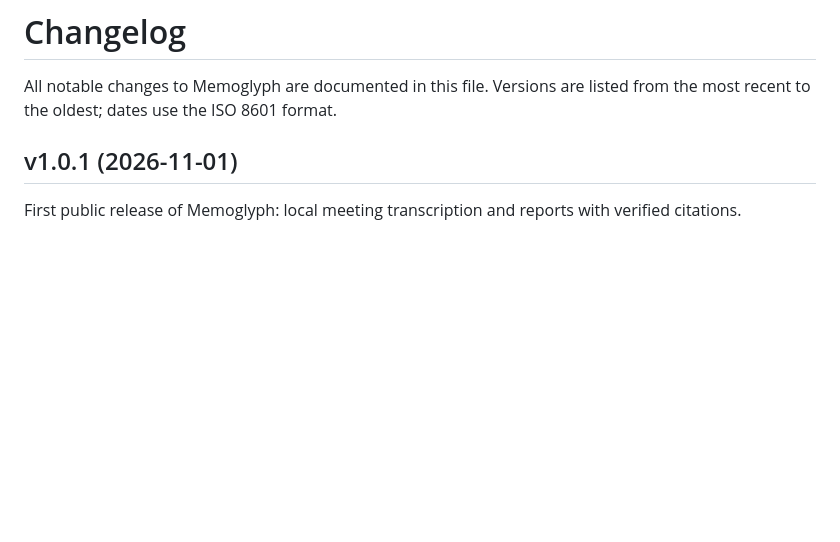
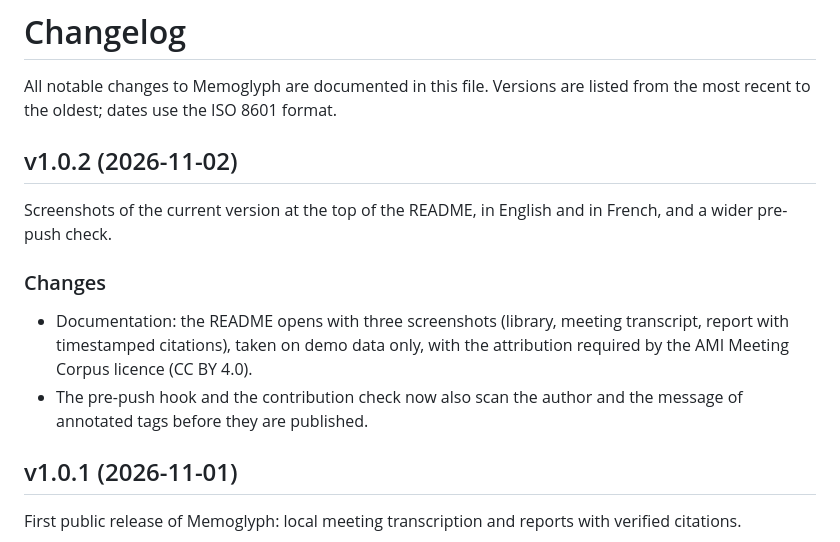
Before and after one commit to nineloop/memoglyph, a Markdown page: CHANGELOG.md, the part around the change. Drawn GitHub-style; blank space fills up the shorter version.

```diff
--- a/CHANGELOG.md
+++ b/CHANGELOG.md
@@ -1,6 +1,14 @@
 # Changelog
 
 All notable changes to Memoglyph are documented in this file. Versions are listed from the most recent to the oldest; dates use the ISO 8601 format.
+
+## v1.0.2 (2026-11-02)
+
+Screenshots of the current version at the top of the README, in English and in French, and a wider pre-push check.
+
+### Changes
+- Documentation: the README opens with three screenshots (library, meeting transcript, report with timestamped citations), taken on demo data only, with the attribution required by the AMI Meeting Corpus licence (CC BY 4.0).
+- The pre-push hook and the contribution check now also scan the author and the message of annotated tags before they are published.
 
 ## v1.0.1 (2026-11-01)
 
```
Also changed, not shown: README.fr.md (+11 -0 lines), README.md (+11 -0 lines), docs/assets/screenshots/library-fr.png (added), docs/assets/screenshots/library.png (added), docs/assets/screenshots/meeting-transcript-fr.png (added), docs/assets/screenshots/meeting-transcript.png (added), docs/assets/screenshots/report-citations-fr.png (added), docs/assets/screenshots/report-citations.png (added), 5 other files.
